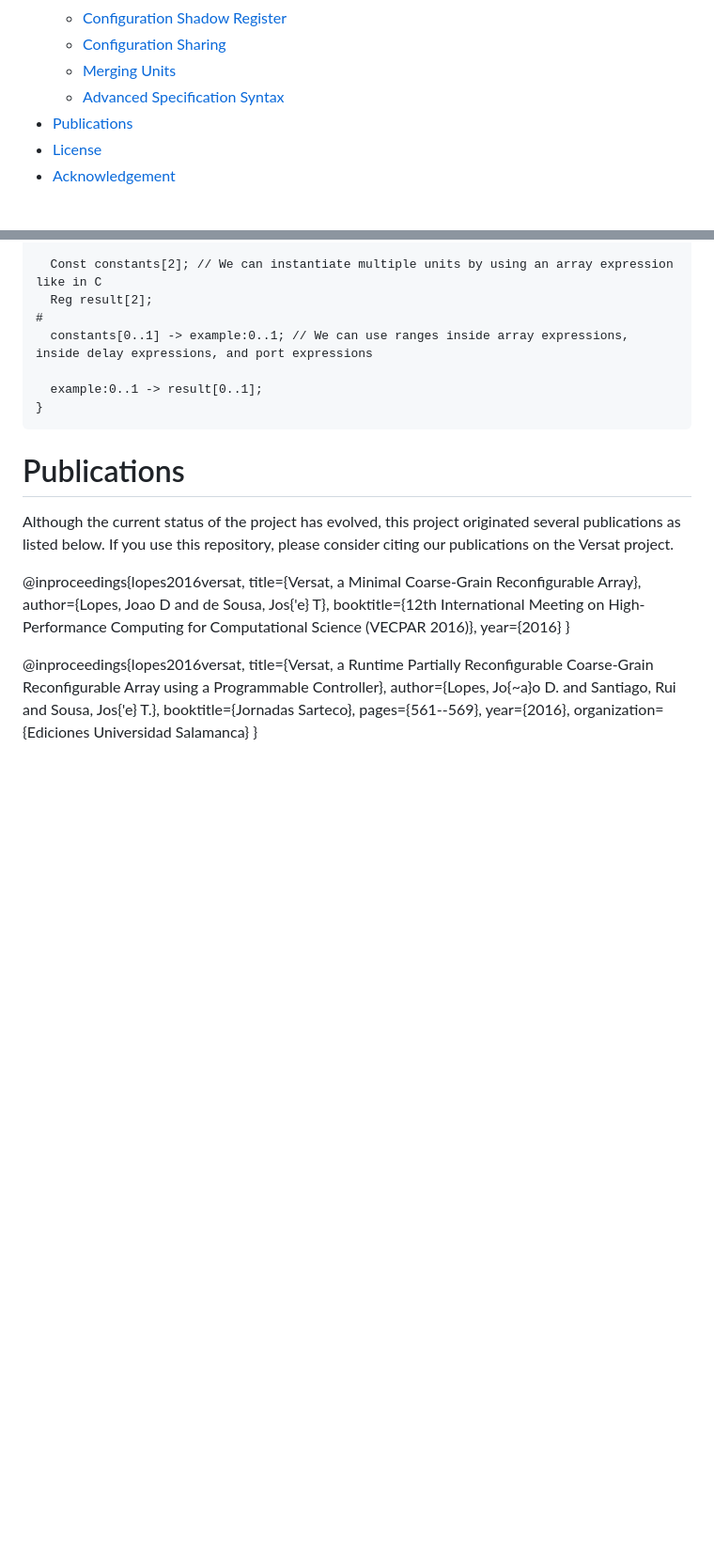
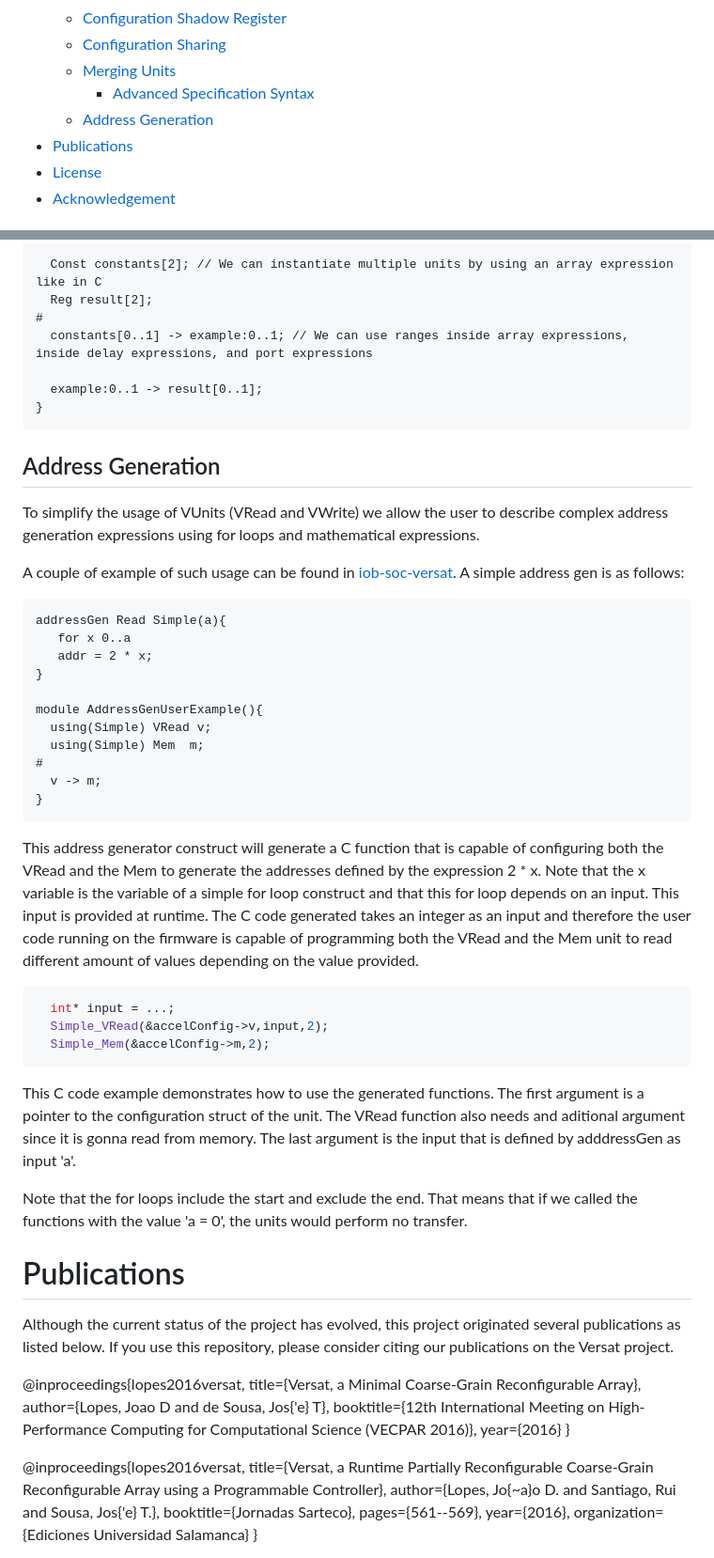
Before and after one commit to IObundle/iob-versat, a Markdown page: README.md, 2 parts joined by grey strips. Shown at 94% size. Rendered like a GitHub page; blank space fills up the shorter version.

Commit message:
Added a simple explaination inside the README for addressGen. Probably gonna need to extend it a little bit more

````diff
--- a/README.md
+++ b/README.md
@@ -21,7 +21,8 @@ At its core, Versat is a compiler that transforms a high-level specification int
   - [Configuration Shadow Register](#configuration-shadow-register)
   - [Configuration Sharing](#configuration-sharing)
   - [Merging Units](#merging-units)
-  - [Advanced Specification Syntax](#advanced-specification-syntax)
+    - [Advanced Specification Syntax](#advanced-specification-syntax)
+  - [Address Generation](#address-generation)
 - [Publications](#publications)
 - [License](#license)
 - [Acknowledgement](#acknowledgement)
@@ -550,6 +551,38 @@ module ModuleUsage(){
 }
 ```
 
+## Address Generation
+
+To simplify the usage of VUnits (VRead and VWrite) we allow the user to describe complex address generation expressions using for loops and mathematical expressions.
+
+A couple of example of such usage can be found in [iob-soc-versat](https://github.com/IObundle/iob-soc-versat). A simple address gen is as follows:
+
+```verilog
+addressGen Read Simple(a){
+   for x 0..a
+   addr = 2 * x;
+}
+
+module AddressGenUserExample(){
+  using(Simple) VRead v;
+  using(Simple) Mem  m;
+#
+  v -> m;
+}
+```
+
+This address generator construct will generate a C function that is capable of configuring both the VRead and the Mem to generate the addresses defined by the expression 2 * x. Note that the x variable is the variable of a simple for loop construct and that this for loop depends on an input. This input is provided at runtime. The C code generated takes an integer as an input and therefore the user code running on the firmware is capable of programming both the VRead and the Mem unit to read different amount of values depending on the value provided.
+
+```C
+  int* input = ...;
+  Simple_VRead(&accelConfig->v,input,2);
+  Simple_Mem(&accelConfig->m,2);
+```
+
+This C code example demonstrates how to use the generated functions. The first argument is a pointer to the configuration struct of the unit. The VRead function also needs and aditional argument since it is gonna read from memory. The last argument is the input that is defined by adddressGen as input 'a'.
+
+Note that the for loops include the start and exclude the end. That means that if we called the functions with the value 'a = 0', the units would perform no transfer.
+
 # Publications
 
 Although the current status of the project has evolved, this project originated several publications as listed below. If you use this repository, please consider citing our publications on the Versat project.
````
